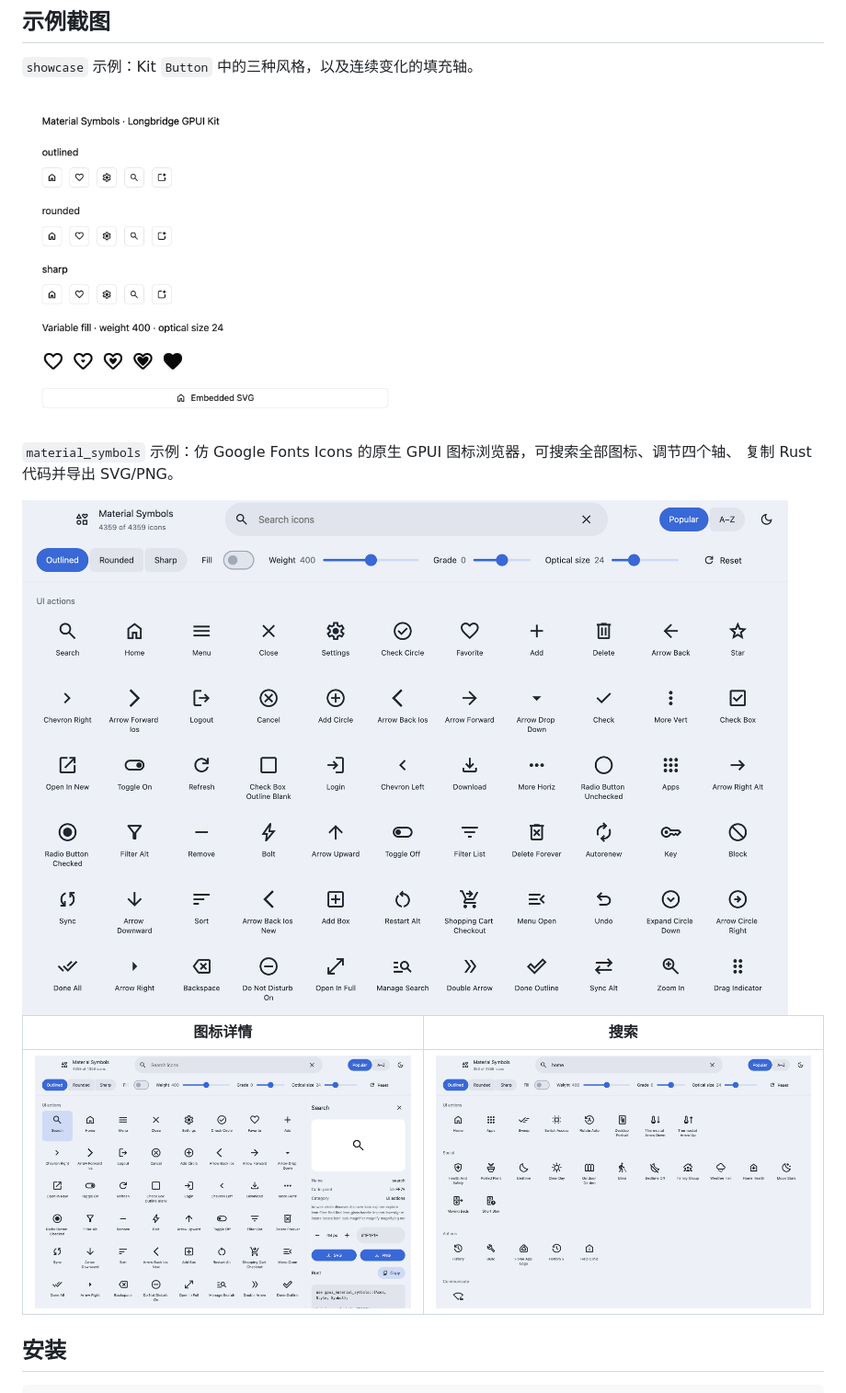
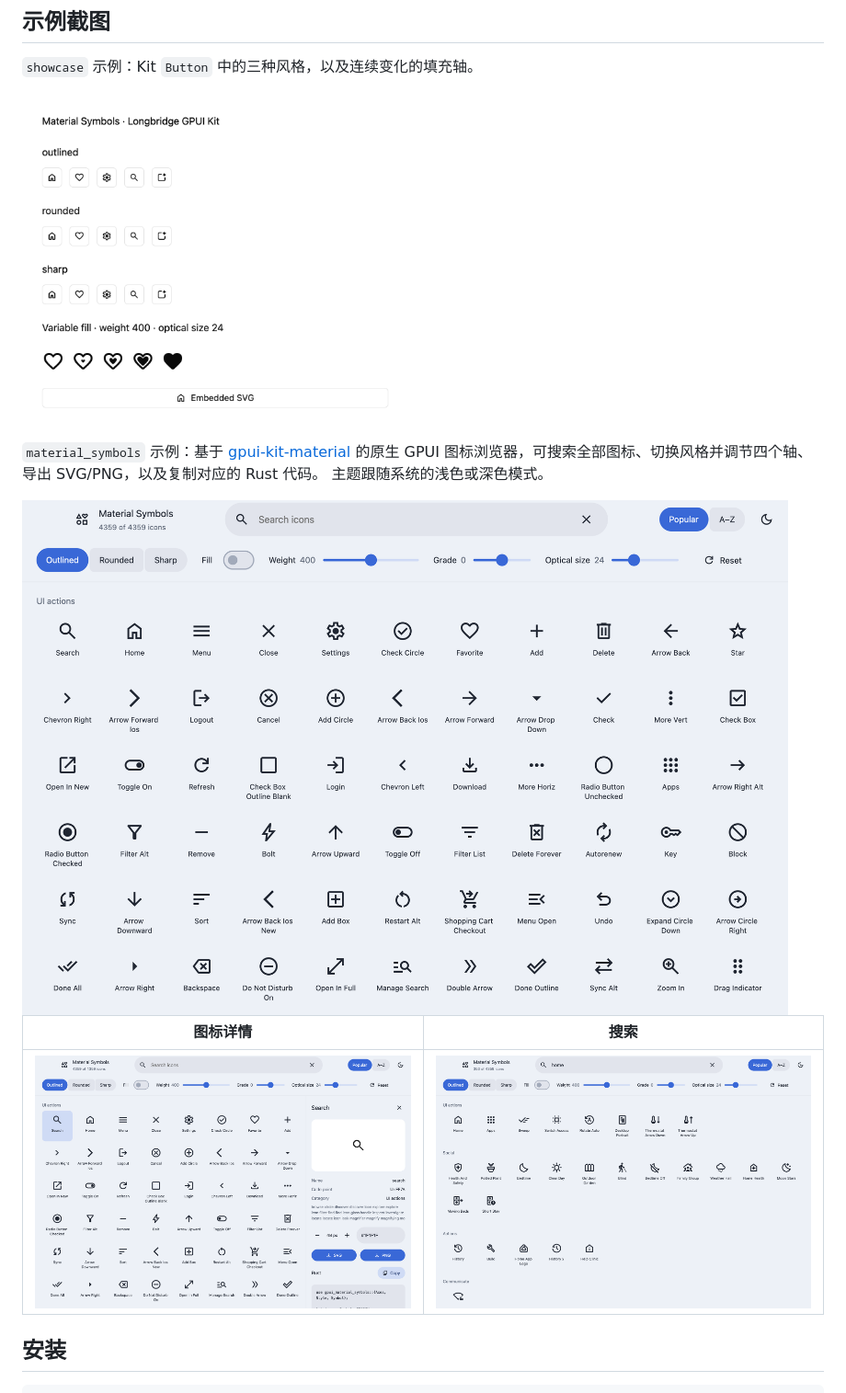
Before and after one commit to mizorewww/gpui-material-symbols, a Markdown page: README.zh-CN.md, the part around one of its changes. Shown at 92% size. Drawn GitHub-style.

Commit message:
docs(readme): describe the reworked icon browser
Co-Authored-By: Claude Opus 5.5 <noreply@anthropic.com>

```diff
--- a/README.zh-CN.md
+++ b/README.zh-CN.md
@@ -26,6 +26,7 @@ Material Symbols：4,359 个图标名称，Outlined / Rounded / Sharp 三种风
 
-`material_symbols` 示例：仿 Google Fonts Icons 的原生 GPUI 图标浏览器，可搜索全部图标、调节四个轴、
-复制 Rust 代码并导出 SVG/PNG。
+`material_symbols` 示例：基于 [gpui-kit-material](https://github.com/mizorewww/gpui-kit-material)
+的原生 GPUI 图标浏览器，可搜索全部图标、切换风格并调节四个轴、导出 SVG/PNG，以及复制对应的 Rust 代码。
+主题跟随系统的浅色或深色模式。
 
 <picture>
   <source media="(prefers-color-scheme: dark)" srcset="docs/screenshots/material-symbols-dark.png">
```
Also changed, not shown: other parts of README.zh-CN.md (+3 -3 lines), README.md (+7 -6 lines).
